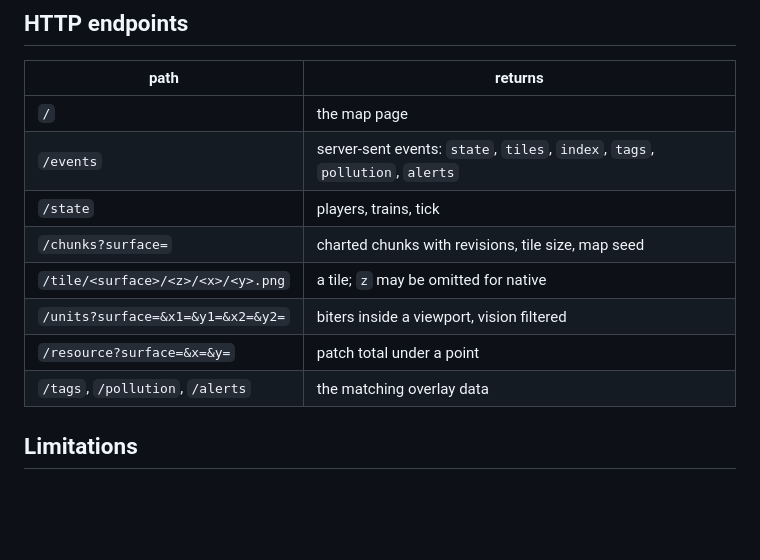
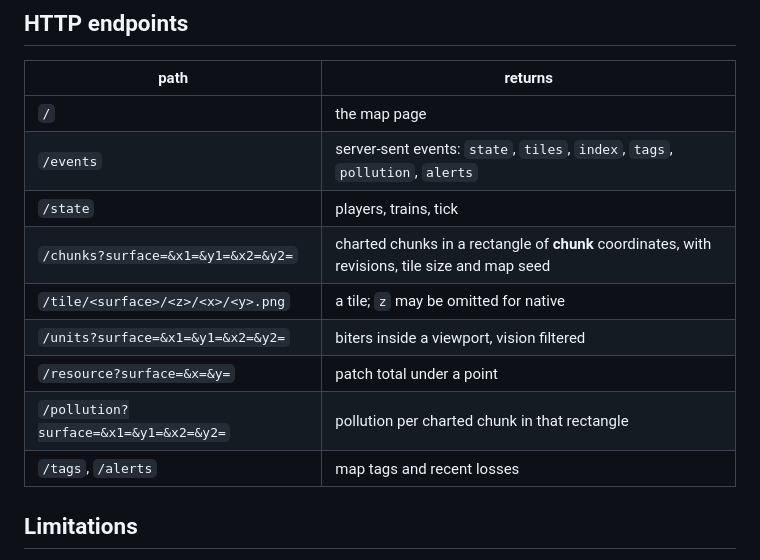
Before and after one commit to groenrick/chartorio, a Markdown page: README.md, the part around one of its changes. Drawn GitHub-style; blank space fills up the shorter version.

```diff
--- a/README.md
+++ b/README.md
@@ -135,11 +141,12 @@ All settings are environment variables on the bridge service.
 | `/` | the map page |
 | `/events` | server-sent events: `state`, `tiles`, `index`, `tags`, `pollution`, `alerts` |
 | `/state` | players, trains, tick |
-| `/chunks?surface=` | charted chunks with revisions, tile size, map seed |
+| `/chunks?surface=&x1=&y1=&x2=&y2=` | charted chunks in a rectangle of **chunk** coordinates, with revisions, tile size and map seed |
 | `/tile/<surface>/<z>/<x>/<y>.png` | a tile; `z` may be omitted for native |
 | `/units?surface=&x1=&y1=&x2=&y2=` | biters inside a viewport, vision filtered |
 | `/resource?surface=&x=&y=` | patch total under a point |
-| `/tags`, `/pollution`, `/alerts` | the matching overlay data |
+| `/pollution?surface=&x1=&y1=&x2=&y2=` | pollution per charted chunk in that rectangle |
+| `/tags`, `/alerts` | map tags and recent losses |
 
 ## Limitations
 
```
Also changed, not shown: other parts of README.md (+9 -3 lines), docs/example-render.png, docs/zoom-levels.png, 4 other files.
